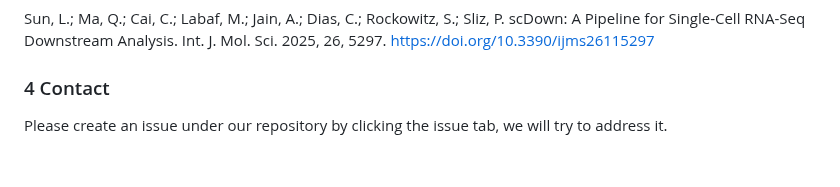
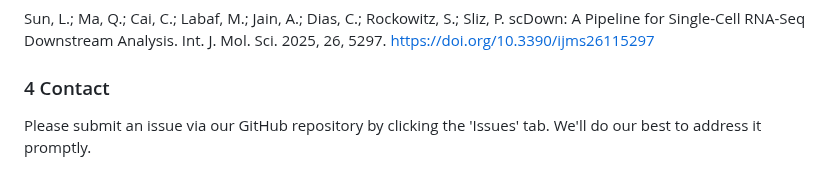
Before and after one commit to BCH-RC/scDown, a Markdown page: README.md, the part around the change. GitHub-like rendering.

```diff
--- a/README.md
+++ b/README.md
@@ -77,4 +77,4 @@ The latter 4 key functions in scDown can be applied to either entire data or sel
 ### 3 Citation
 Sun, L.; Ma, Q.; Cai, C.; Labaf, M.; Jain, A.; Dias, C.; Rockowitz, S.; Sliz, P. scDown: A Pipeline for Single-Cell RNA-Seq Downstream Analysis. Int. J. Mol. Sci. 2025, 26, 5297. https://doi.org/10.3390/ijms26115297
 ### 4 Contact
-Please create an issue under our repository by clicking the issue tab, we will try to address it.
+Please submit an issue via our GitHub repository by clicking the 'Issues' tab. We'll do our best to address it promptly.
```
